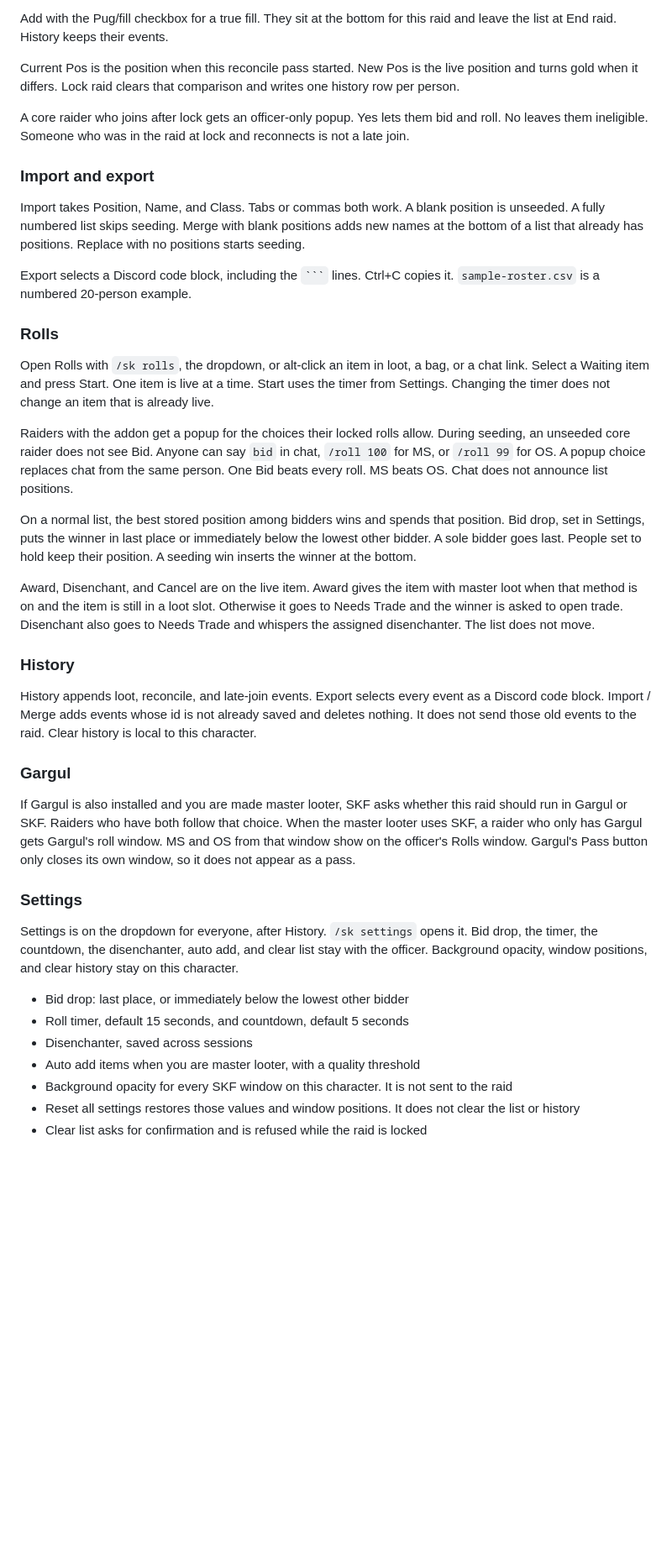
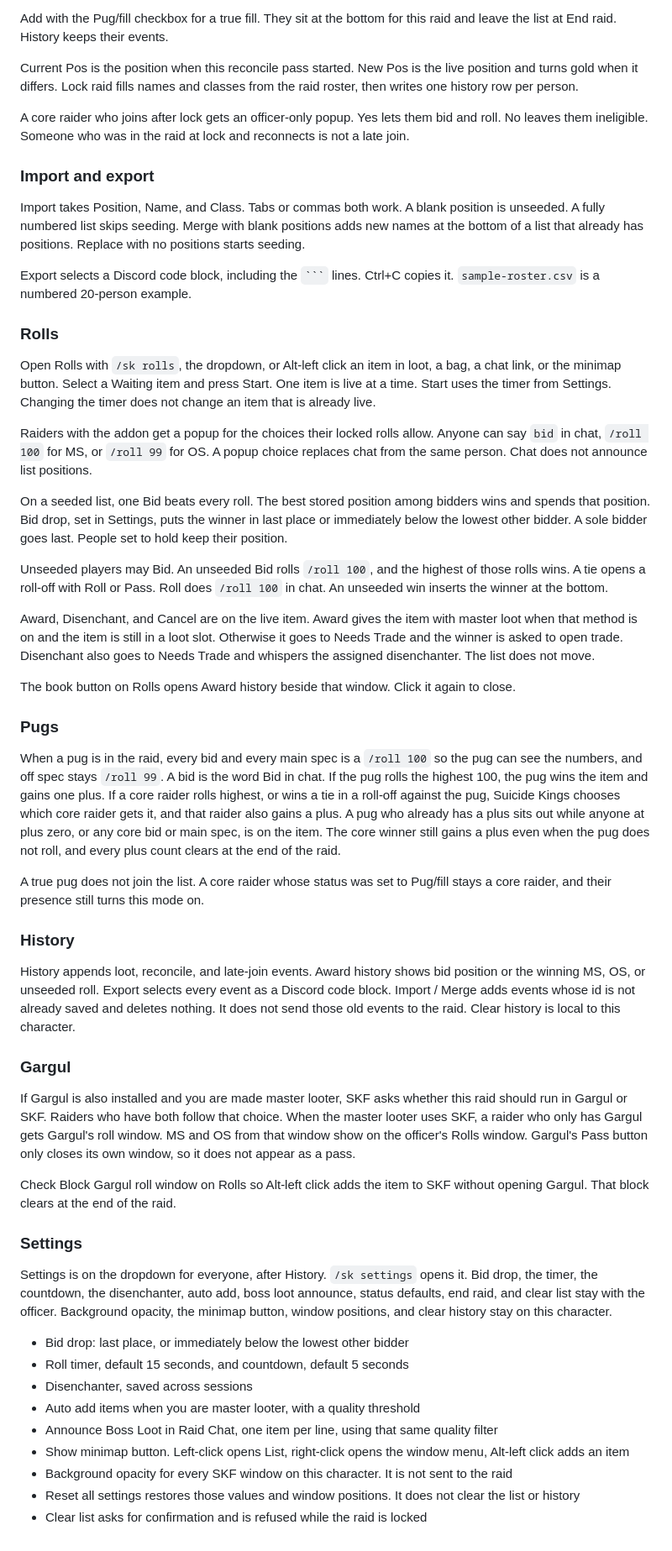
Before and after one commit to Ageous27/SuicideKingsForever, a Markdown page: README.md, the part around one of its changes. Shown at 84% size. Rendered like a GitHub page; blank space fills up the shorter version.

```diff
--- a/README.md
+++ b/README.md
@@ -40,7 +43,7 @@ Set a status for each person before Lock raid. Status sets the default rolls and
 
 Add with the Pug/fill checkbox for a true fill. They sit at the bottom for this raid and leave the list at End raid. History keeps their events.
 
-Current Pos is the position when this reconcile pass started. New Pos is the live position and turns gold when it differs. Lock raid clears that comparison and writes one history row per person.
+Current Pos is the position when this reconcile pass started. New Pos is the live position and turns gold when it differs. Lock raid fills names and classes from the raid roster, then writes one history row per person.
 
 A core raider who joins after lock gets an officer-only popup. Yes lets them bid and roll. No leaves them ineligible. Someone who was in the raid at lock and reconnects is not a late join.
 
@@ -52,30 +55,44 @@
 
 ### Rolls
 
-Open Rolls with `/sk rolls`, the dropdown, or alt-click an item in loot, a bag, or a chat link. Select a Waiting item and press Start. One item is live at a time. Start uses the timer from Settings. Changing the timer does not change an item that is already live.
+Open Rolls with `/sk rolls`, the dropdown, or Alt-left click an item in loot, a bag, a chat link, or the minimap button. Select a Waiting item and press Start. One item is live at a time. Start uses the timer from Settings. Changing the timer does not change an item that is already live.
 
-Raiders with the addon get a popup for the choices their locked rolls allow. During seeding, an unseeded core raider does not see Bid. Anyone can say `bid` in chat, `/roll 100` for MS, or `/roll 99` for OS. A popup choice replaces chat from the same person. One Bid beats every roll. MS beats OS. Chat does not announce list positions.
+Raiders with the addon get a popup for the choices their locked rolls allow. Anyone can say `bid` in chat, `/roll 100` for MS, or `/roll 99` for OS. A popup choice replaces chat from the same person. Chat does not announce list positions.
 
-On a normal list, the best stored position among bidders wins and spends that position. Bid drop, set in Settings, puts the winner in last place or immediately below the lowest other bidder. A sole bidder goes last. People set to hold keep their position. A seeding win inserts the winner at the bottom.
+On a seeded list, one Bid beats every roll. The best stored position among bidders wins and spends that position. Bid drop, set in Settings, puts the winner in last place or immediately below the lowest other bidder. A sole bidder goes last. People set to hold keep their position.
+
+Unseeded players may Bid. An unseeded Bid rolls `/roll 100`, and the highest of those rolls wins. A tie opens a roll-off with Roll or Pass. Roll does `/roll 100` in chat. An unseeded win inserts the winner at the bottom.
 
 Award, Disenchant, and Cancel are on the live item. Award gives the item with master loot when that method is on and the item is still in a loot slot. Otherwise it goes to Needs Trade and the winner is asked to open trade. Disenchant also goes to Needs Trade and whispers the assigned disenchanter. The list does not move.
 
+The book button on Rolls opens Award history beside that window. Click it again to close.
+
+### Pugs
+
+When a pug is in the raid, every bid and every main spec is a `/roll 100` so the pug can see the numbers, and off spec stays `/roll 99`. A bid is the word Bid in chat. If the pug rolls the highest 100, the pug wins the item and gains one plus. If a core raider rolls highest, or wins a tie in a roll-off against the pug, Suicide Kings chooses which core raider gets it, and that raider also gains a plus. A pug who already has a plus sits out while anyone at plus zero, or any core bid or main spec, is on the item. The core winner still gains a plus even when the pug does not roll, and every plus count clears at the end of the raid.
+
+A true pug does not join the list. A core raider whose status was set to Pug/fill stays a core raider, and their presence still turns this mode on.
+
 ### History
 
-History appends loot, reconcile, and late-join events. Export selects every event as a Discord code block. Import / Merge adds events whose id is not already saved and deletes nothing. It does not send those old events to the raid. Clear history is local to this character.
+History appends loot, reconcile, and late-join events. Award history shows bid position or the winning MS, OS, or unseeded roll. Export selects every event as a Discord code block. Import / Merge adds events whose id is not already saved and deletes nothing. It does not send those old events to the raid. Clear history is local to this character.
 
 ### Gargul
 
 If Gargul is also installed and you are made master looter, SKF asks whether this raid should run in Gargul or SKF. Raiders who have both follow that choice. When the master looter uses SKF, a raider who only has Gargul gets Gargul's roll window. MS and OS from that window show on the officer's Rolls window. Gargul's Pass button only closes its own window, so it does not appear as a pass.
 
+Check Block Gargul roll window on Rolls so Alt-left click adds the item to SKF without opening Gargul. That block clears at the end of the raid.
+
 ### Settings
 
-Settings is on the dropdown for everyone, after History. `/sk settings` opens it. Bid drop, the timer, the countdown, the disenchanter, auto add, and clear list stay with the officer. Background opacity, window positions, and clear history stay on this character.
+Settings is on the dropdown for everyone, after History. `/sk settings` opens it. Bid drop, the timer, the countdown, the disenchanter, auto add, boss loot announce, status defaults, end raid, and clear list stay with the officer. Background opacity, the minimap button, window positions, and clear history stay on this character.
 
 - Bid drop: last place, or immediately below the lowest other bidder
 - Roll timer, default 15 seconds, and countdown, default 5 seconds
 - Disenchanter, saved across sessions
 - Auto add items when you are master looter, with a quality threshold
+- Announce Boss Loot in Raid Chat, one item per line, using that same quality filter
+- Show minimap button. Left-click opens List, right-click opens the window menu, Alt-left click adds an item
 - Background opacity for every SKF window on this character. It is not sent to the raid
 - Reset all settings restores those values and window positions. It does not clear the list or history
 - Clear list asks for confirmation and is refused while the raid is locked
```
Also changed, not shown: other parts of README.md (+14 -11 lines), docs/skf-minimap-crown-down-400.jpg (added).
